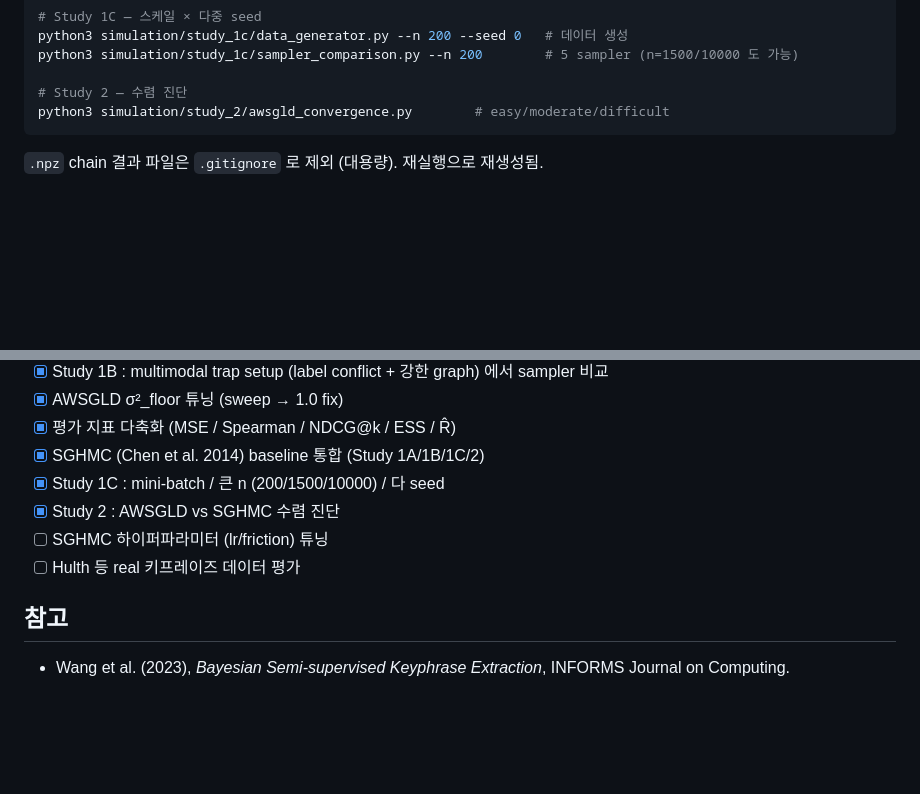
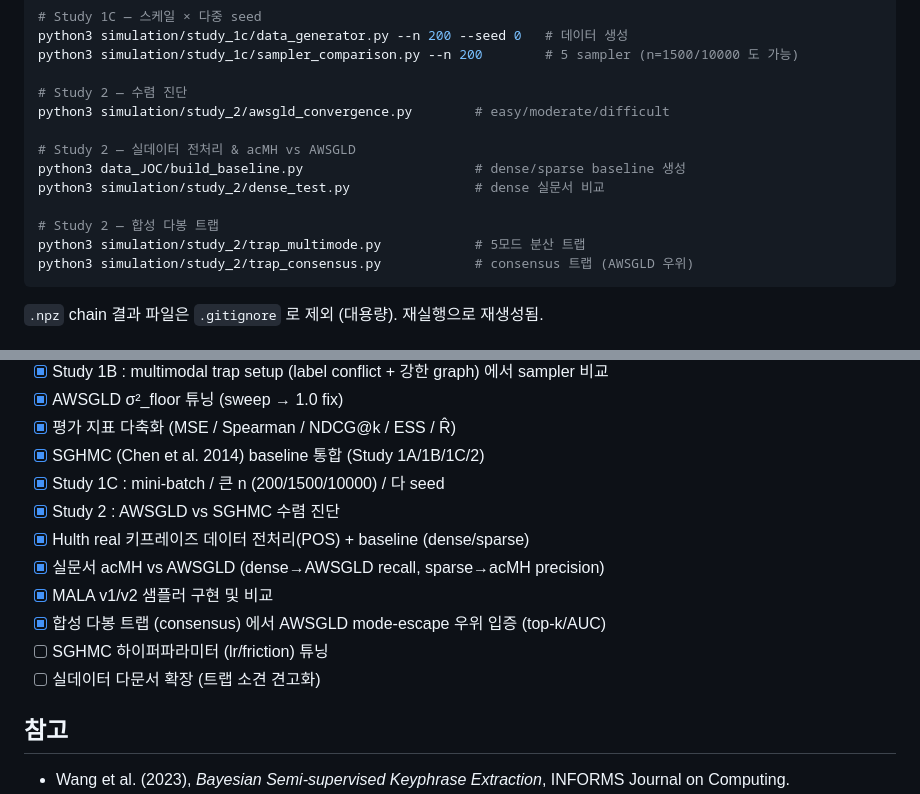
Before and after one commit to hjiyun/BSS-Keyphrase-Extraction, a Markdown page: README.md, 2 parts joined by grey strips. GitHub-like rendering; blank space fills up the shorter version.

````diff
--- a/README.md
+++ b/README.md
@@ -164,6 +206,14 @@ python3 simulation/study_1c/sampler_comparison.py --n 200        # 5 sampler (n=
 
 # Study 2 — 수렴 진단
 python3 simulation/study_2/awsgld_convergence.py        # easy/moderate/difficult
+
+# Study 2 — 실데이터 전처리 & acMH vs AWSGLD
+python3 data_JOC/build_baseline.py                      # dense/sparse baseline 생성
+python3 simulation/study_2/dense_test.py                # dense 실문서 비교
+
+# Study 2 — 합성 다봉 트랩
+python3 simulation/study_2/trap_multimode.py            # 5모드 분산 트랩
+python3 simulation/study_2/trap_consensus.py            # consensus 트랩 (AWSGLD 우위)
 ```
 
 `.npz` chain 결과 파일은 `.gitignore` 로 제외 (대용량). 재실행으로 재생성됨.
@@ -179,8 +229,12 @@ python3 simulation/study_2/awsgld_convergence.py        # easy/moderate/difficul
 - [x] SGHMC (Chen et al. 2014) baseline 통합 (Study 1A/1B/1C/2)
 - [x] Study 1C : mini-batch / 큰 n (200/1500/10000) / 다 seed
 - [x] Study 2 : AWSGLD vs SGHMC 수렴 진단
+- [x] Hulth real 키프레이즈 데이터 전처리(POS) + baseline (dense/sparse)
+- [x] 실문서 acMH vs AWSGLD (dense→AWSGLD recall, sparse→acMH precision)
+- [x] MALA v1/v2 샘플러 구현 및 비교
+- [x] 합성 다봉 트랩 (consensus) 에서 AWSGLD mode-escape 우위 입증 (top-k/AUC)
 - [ ] SGHMC 하이퍼파라미터 (lr/friction) 튜닝
-- [ ] Hulth 등 real 키프레이즈 데이터 평가
+- [ ] 실데이터 다문서 확장 (트랩 소견 견고화)
 
 ## 참고
 
````
Also changed, not shown: other parts of README.md (+44 -2 lines).
